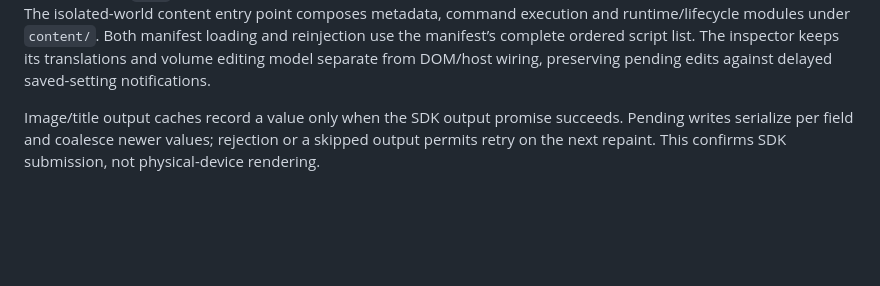
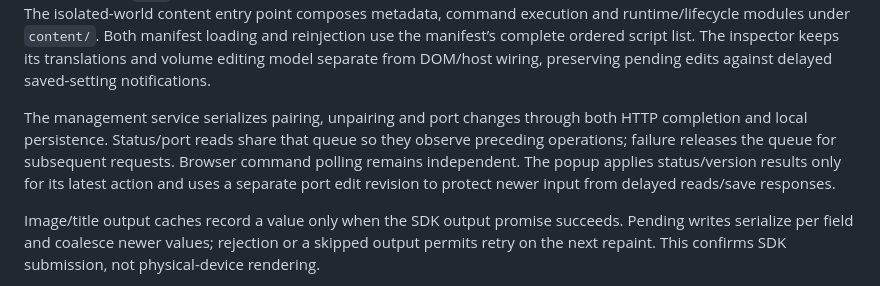
Before and after one commit to minjungw00/music-deck-bridge, a Markdown page: docs/architecture.md, the part around the change. Drawn GitHub-style; blank space fills up the shorter version.

```diff
--- a/docs/architecture.md
+++ b/docs/architecture.md
@@ -25,6 +25,8 @@ The plugin uses ports and adapters with explicit factories. [plugin.cjs](../stre
 The command service owns `queued → delivered → succeeded/failed/expired` transitions. Its channel port exposes only `reply` and `onClose`; HTTP request/response objects stay in the transport adapter. A delivered command is not replayed after a missing result. A session coordinator cancels polls/inputs and resets player/artwork state through explicit service methods. The session service publishes only pairing/access flags and a generation number to command delivery; it does not expose the stored token or assign command error fields. Credential writes/deletion must succeed before the active pairing is replaced/revoked. A compatible pairing candidate's protocol information is calculated without changing the active session and committed only after its credentials are saved; failed storage preserves the existing compatibility/blocking state, diagnostics and pending inputs. Player selection and command deadlines accept an injected clock for deterministic tests.
 
 [background.js](../chrome-extension/background.js) is the classic MV3 worker entry point. Its [background modules](../chrome-extension/background/) separate the authenticated bridge client, browser-wide command channel, message router and fixed page-control functions. The client owns credential access and protocol state; the channel owns polling/retry and tab delivery. Management and player-sync services own pairing/port workflows and tab state/closure. The router validates message senders and arguments, then dispatches to those services. `MAIN`-world functions remain self-contained because Chrome serializes them for execution in the page. The isolated-world content entry point composes metadata, command execution and runtime/lifecycle modules under `content/`. Both manifest loading and reinjection use the manifest’s complete ordered script list. The inspector keeps its translations and volume editing model separate from DOM/host wiring, preserving pending edits against delayed saved-setting notifications.
+
+The management service serializes pairing, unpairing and port changes through both HTTP completion and local persistence. Status/port reads share that queue so they observe preceding operations; failure releases the queue for subsequent requests. Browser command polling remains independent. The popup applies status/version results only for its latest action and uses a separate port edit revision to protect newer input from delayed reads/save responses.
 
 Image/title output caches record a value only when the SDK output promise succeeds. Pending writes serialize per field and coalesce newer values; rejection or a skipped output permits retry on the next repaint. This confirms SDK submission, not physical-device rendering.
 
```
Also changed, not shown: CHANGELOG.md (+2 -0 lines), docs/verification/runtime.md (+7 -0 lines).
